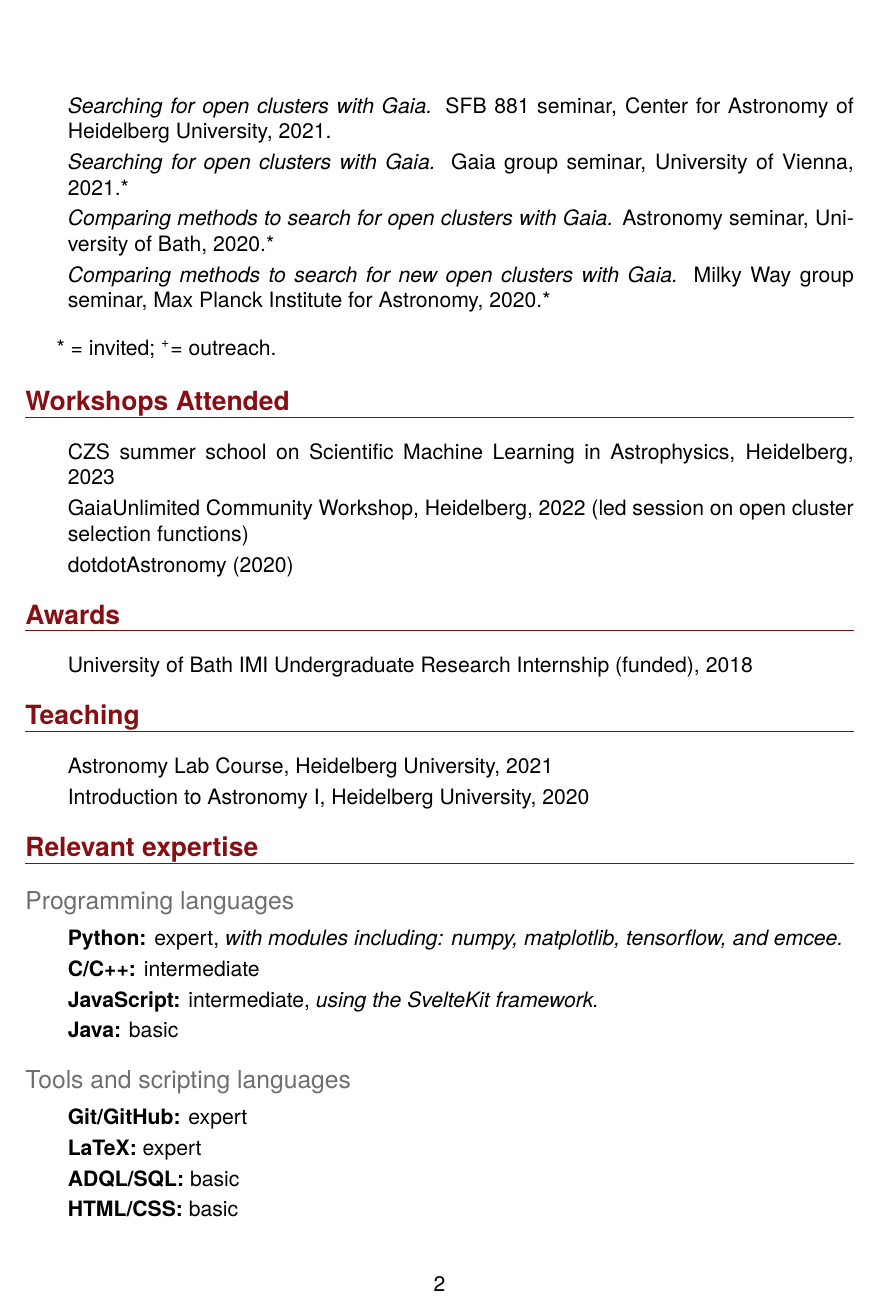
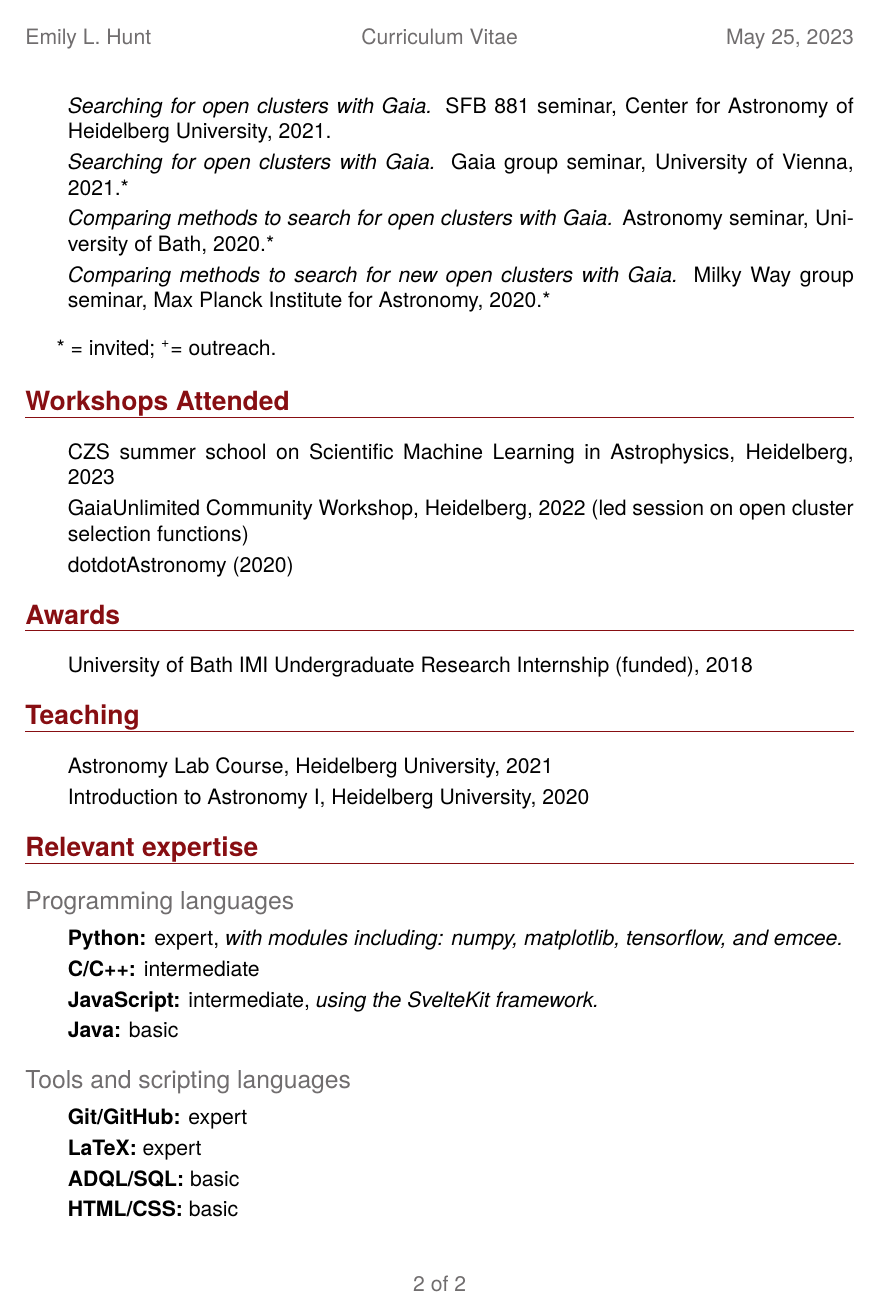
Before and after one commit to emilyhunt/cv, a LaTeX CV (hunt-cv.tex, which reads hunt-cv.cls): page 2 of 2. Compiled offline with pdfLaTeX.

Commit message:
Added headers and footers

```diff
--- a/hunt-cv.cls
+++ b/hunt-cv.cls
@@ -16,12 +16,15 @@
 \RequirePackage{hyperref}
 \RequirePackage{xcolor}
 \RequirePackage{fontawesome5}
-\RequirePackage{titlesec} % Required for customizing section/subsection/etc titles
+\RequirePackage{titlesec}  % Required for customizing section/subsection/etc titles
+\RequirePackage{fancyhdr}  % For customising headers
+\RequirePackage{lastpage}  % To get number of pages
 
 
 % ---- Definitions ----
 \newcommand{\cvDate}{CV DATE}
 \newcommand{\cvName}{CV NAME}
+\newcommand{\cvInfo}{CV INFO}
 
 
 % ---- Font Shite ----
@@ -57,21 +60,40 @@
   \end{list}
 }
 
+% Headers and footers
+% Firstly, define header/footer style on typical pages
+\pagestyle{fancy}
+\renewcommand{\headrulewidth}{0pt}
+% \lhead{\color{emilygray}\cvName}
+% \lhead{\color{emilygray}\cvName}
+\fancyhead[L]{\color{emilygray}\cvName}
+\fancyhead[C]{\color{emilygray}Curriculum Vitae}
+\fancyhead[R]{\color{emilygray}\cvDate}
+\newcommand{\makePageNumber}{\color{emilygray}\thepage\ of \pageref*{LastPage}}
+\fancyfoot[C]{\makePageNumber}
+
+% Next, redefine 'plain' pagestyle to only contain my own formatted footer
+% Uses method from https://latex.org/forum/viewtopic.php?t=3436
+% and from fancyhdr docs at http://tug.ctan.org/tex-archive/macros/latex/contrib/fancyhdr/fancyhdr.pdf
+\fancypagestyle{plain}{%
+  \fancyhf{}% clear all header and footer fields
+  \fancyfoot[C]{\makePageNumber} % except the center
+  \renewcommand{\headrulewidth}{0pt}%
+  \renewcommand{\footrulewidth}{0pt}%
+}
+
+
+
+
 % General formatting commands
-% \newcommand{\cross}[1][1pt]{\textsuperscript{\ooalign{%
-%   \rule[1ex]{1ex}{#1}\cr% Horizontal bar
-%   \hss\rule{#1}{.7em}\hss\cr}}}% Vertical bar
+% These are to be used at points throughout the document!
 \newcommand{\cross}{\textsuperscript{+}}
 
 \newcommand{\cvTitle}{
     \begin{center}
     {\huge \cvName\ -- Curriculum Vitae} \\
     {\small
-        \href{mailto:emily.hunt.physics@gmail.com}{\faEnvelope ~ emily.hunt.physics@gmail.com}
-        ~~~
-        \href{https://emilydoesastro.com}{\faGlobe ~ emilydoesastro.com}
-        ~~~
-        \href{https://github.com/emilyhunt}{\faGithub ~ github.com/emilyhunt}
+        \cvInfo
     }
     \end{center}
 }
--- a/hunt-cv.tex
+++ b/hunt-cv.tex
@@ -5,8 +5,15 @@
 \documentclass[12pt, letterpaper]{hunt-cv}
 
 % ---- Settings ----
-\renewcommand{\cvDate}{17.05.23}
+\renewcommand{\cvDate}{\today}
 \renewcommand{\cvName}{Emily L. Hunt}
+\renewcommand{\cvInfo}{
+    \href{mailto:emily.hunt.physics@gmail.com}{\faEnvelope ~ emily.hunt.physics@gmail.com}
+    ~~~
+    \href{https://emilydoesastro.com}{\faGlobe ~ emilydoesastro.com}
+    ~~~
+    \href{https://github.com/emilyhunt}{\faGithub ~ github.com/emilyhunt}
+}
 
 % ---- Body ----
 \begin{document}
```
Also changed, not shown: hunt-cv.pdf, hunt-cv.tex (1 more changed lines).
